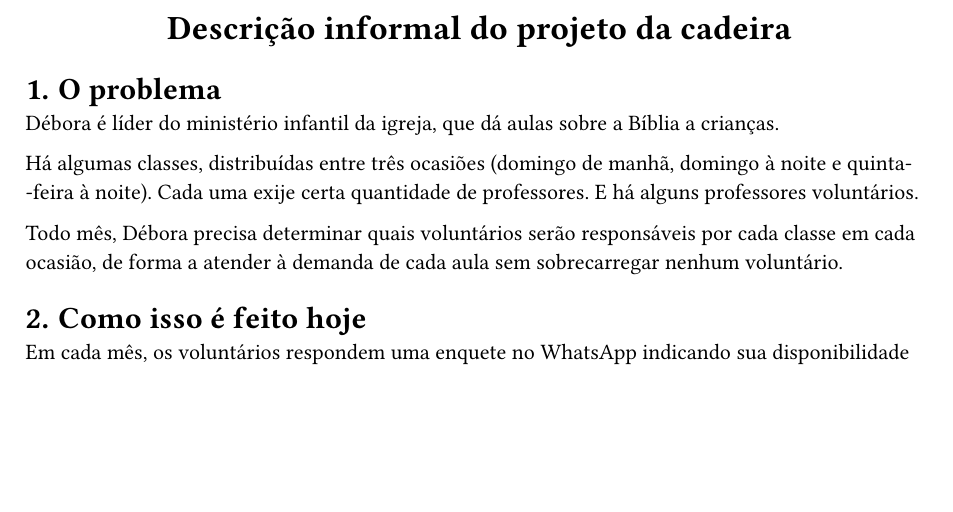
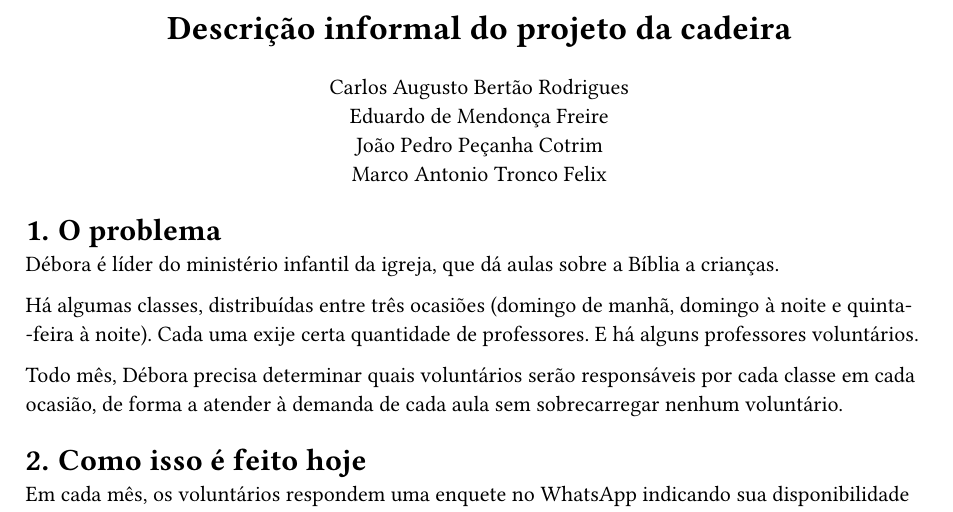
Before and after one commit to EduMFreire/Projeto-Engenharia-de-Software, a Typst document (1_DescricaoInformal/descricao.typ): part of page 1 of 2, cut so that both start at the same text, the shorter picture padded with empty space. The pictures show the PDF file 1_DescricaoInformal/descricao.pdf that the author committed with the source.

Commit message:
Add nome de todo mundo.

```diff
--- a/1_DescricaoInformal/descricao.typ
+++ b/1_DescricaoInformal/descricao.typ
@@ -3,6 +3,13 @@
 
 #let title = [Descrição informal do projeto da cadeira]
 
+#let authors = [
+Carlos Augusto Bertão Rodrigues\
+Eduardo de Mendonça Freire\
+João Pedro Peçanha Cotrim\
+Marco Antonio Tronco Felix
+]
+
 #align(
   center,
   text(17pt, strong(title))
```
Also changed, not shown: 1_DescricaoInformal/formatting.typ (+1 -1 lines), 1_DescricaoInformal/descricao.pdf, 1_DescricaoInformal/descricao.typ (3 more changed lines).
